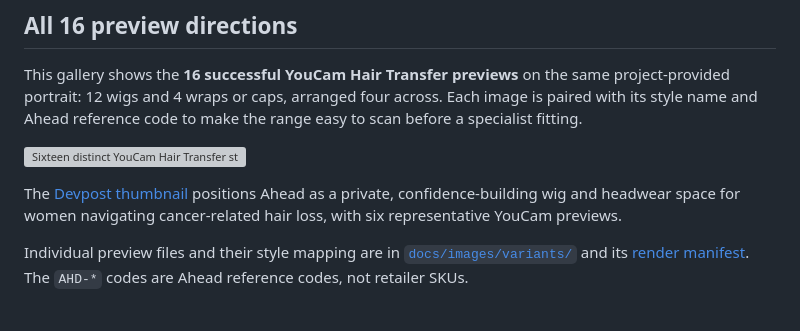
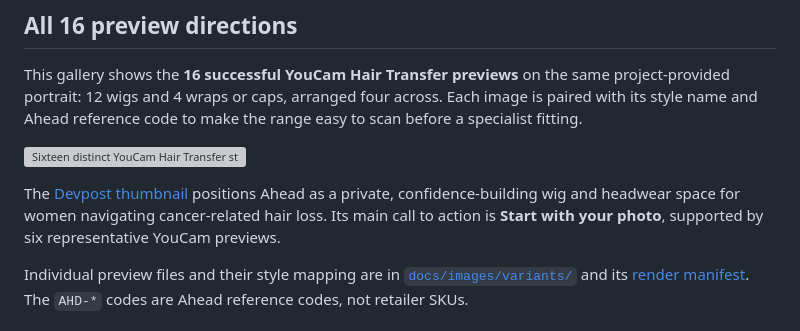
Before and after one commit to Aarti-panchal01/ahead, a Markdown page: README.md, the part around the change. Rendered like a GitHub page; grey boxes are pictures that could not be loaded.

Commit message:
Emphasize photo-first thumbnail call to action

```diff
--- a/README.md
+++ b/README.md
@@ -52,7 +52,7 @@ This gallery shows the **16 successful YouCam Hair Transfer previews** on the sa
 
 ![Sixteen distinct YouCam Hair Transfer style previews on the same thinning-hair portrait, with four options per row](docs/images/sixteen-style-gallery.jpg)
 
-The [Devpost thumbnail](docs/images/devpost-thumbnail.jpg) positions Ahead as a private, confidence-building wig and headwear space for women navigating cancer-related hair loss, with six representative YouCam previews.
+The [Devpost thumbnail](docs/images/devpost-thumbnail.jpg) positions Ahead as a private, confidence-building wig and headwear space for women navigating cancer-related hair loss. Its main call to action is **Start with your photo**, supported by six representative YouCam previews.
 
 Individual preview files and their style mapping are in [`docs/images/variants/`](docs/images/variants/) and its [render manifest](docs/images/variants/manifest.json). The `AHD-*` codes are Ahead reference codes, not retailer SKUs.
 
```
Also changed, not shown: docs/images/devpost-thumbnail.jpg.
